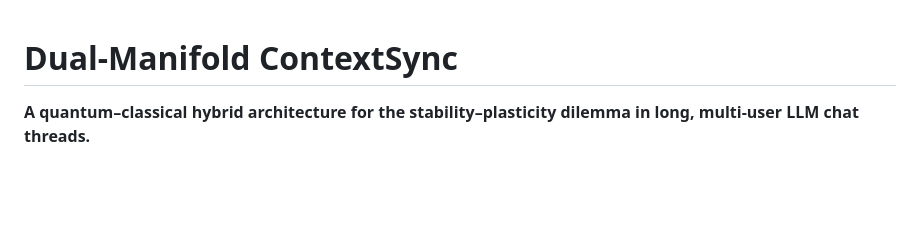
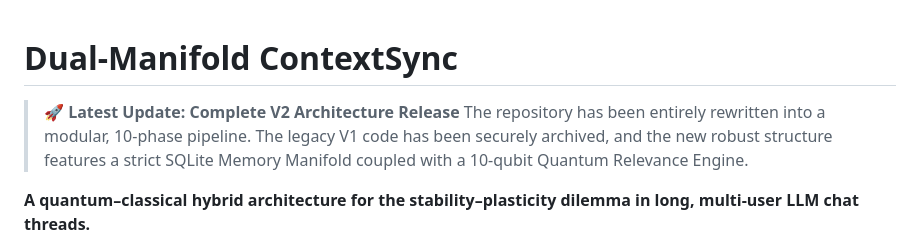
Before and after one commit to Sangeeth0301/neuroplasticity-stability-dilemma, a Markdown page: README.md, the part around the change. Drawn GitHub-style; blank space fills up the shorter version.

Commit message:
🚀 Complete V2 Architecture Rewrite & Release
- Replaced legacy monolithic codebase with modular 10-phase pipeline
- Implemented robust SQLite-backed append-only Memory Manifold (ℳ)
- Integrated 10-qubit Quantum Relevance Engine (𝒰) for online learning
- Re-ran all baselines, metrics, and continual training loops
- Organized code securely under src/qcs with centralized config

```diff
--- a/README.md
+++ b/README.md
@@ -1,4 +1,7 @@
 # Dual-Manifold ContextSync
+
+> **🚀 Latest Update: Complete V2 Architecture Release**
+> The repository has been entirely rewritten into a modular, 10-phase pipeline. The legacy V1 code has been securely archived, and the new robust structure features a strict SQLite Memory Manifold coupled with a 10-qubit Quantum Relevance Engine.
 
 **A quantum–classical hybrid architecture for the stability–plasticity dilemma in long,
 multi-user LLM chat threads.**
```
